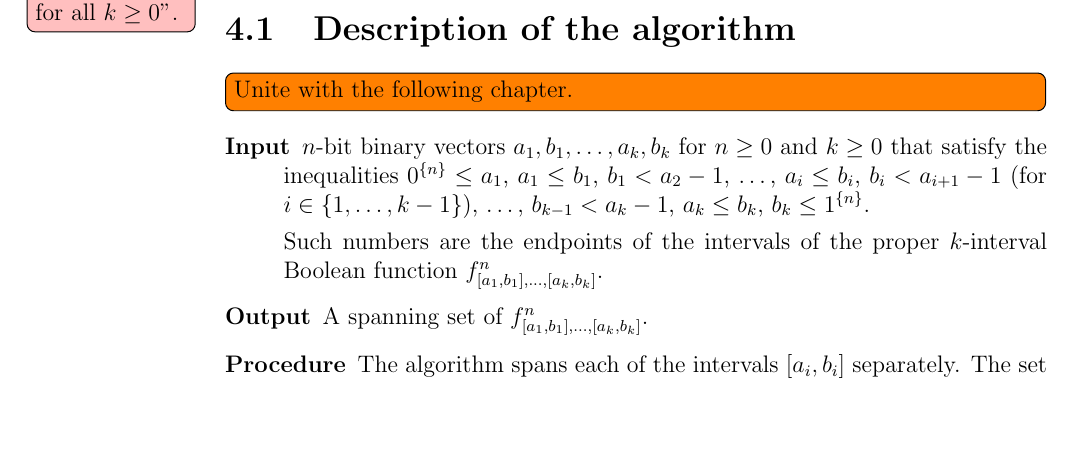
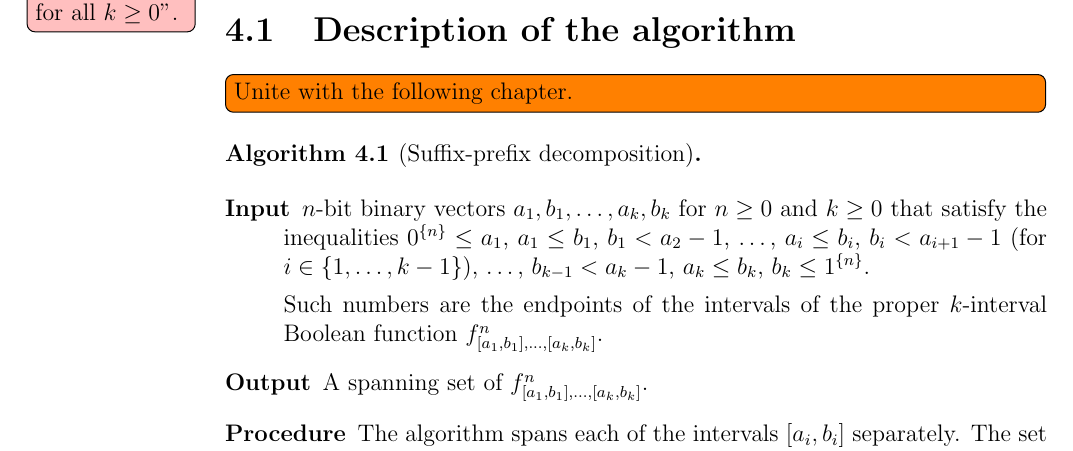
Before and after one commit to filipbartek/ibf, a LaTeX thesis (thesis.tex, which reads thesis/2kapprox.tex): part of page 30 of 50, cut so that both start at the same text, the shorter picture padded with empty space. Compiled offline with pdfLaTeX.

Commit message:
Enclose 2kapprox algorithm in `algorithm` environment

```diff
--- a/thesis/2kapprox.tex
+++ b/thesis/2kapprox.tex
@@ -21,6 +21,12 @@ for disjoint spanning sets of $1$-interval functions
 
 \section{\algdesctitle}
 \todo[inline]{Unite with the following chapter.}
+
+\begin{algorithm}
+[Suffix-prefix decomposition]
+\label{algorithm:spd}
+
+\hfill
 
 \begin{description}
 \item[Input]
```
Also changed, not shown: thesis/2kapprox.tex (1 more changed lines).
